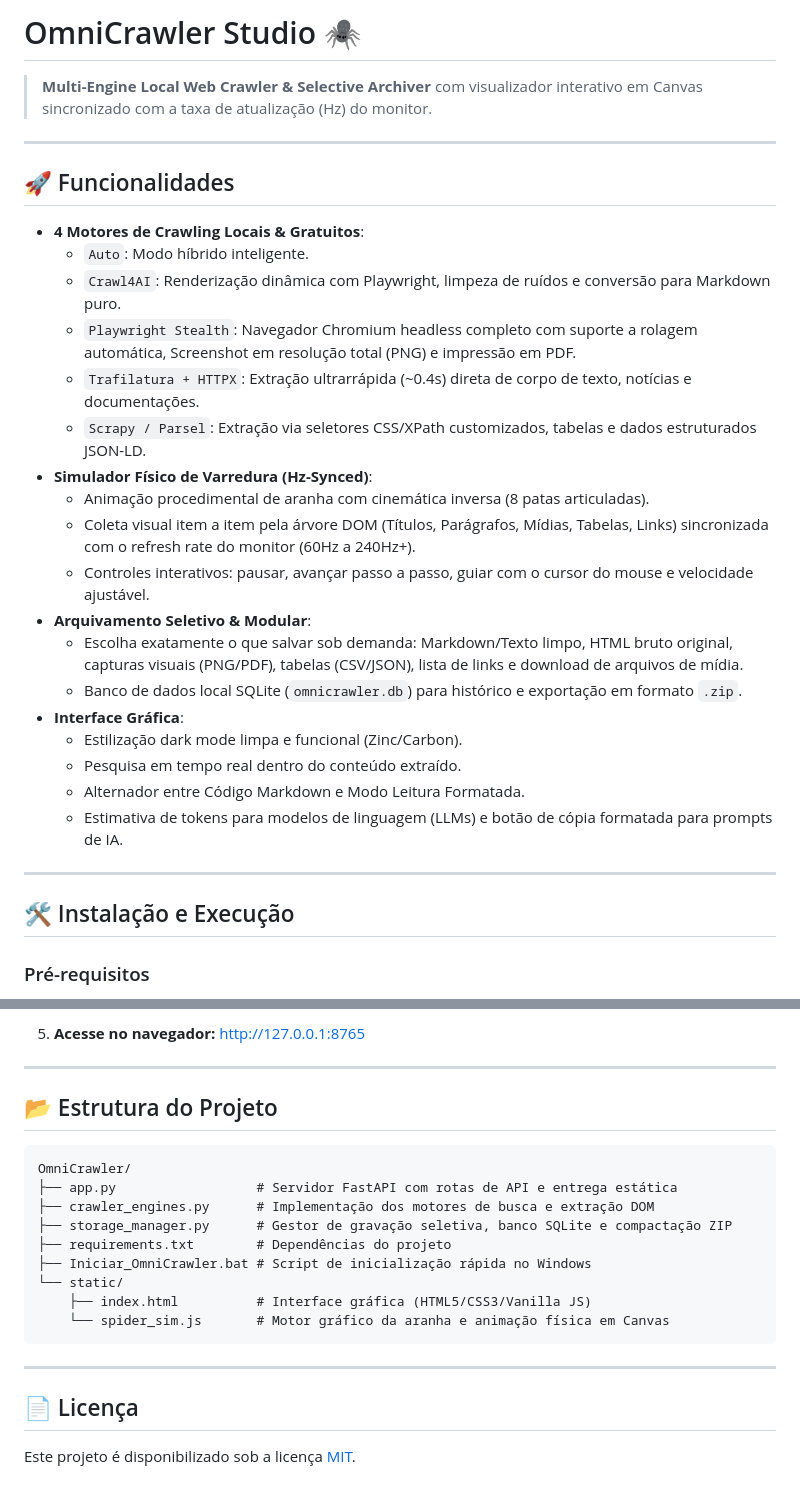
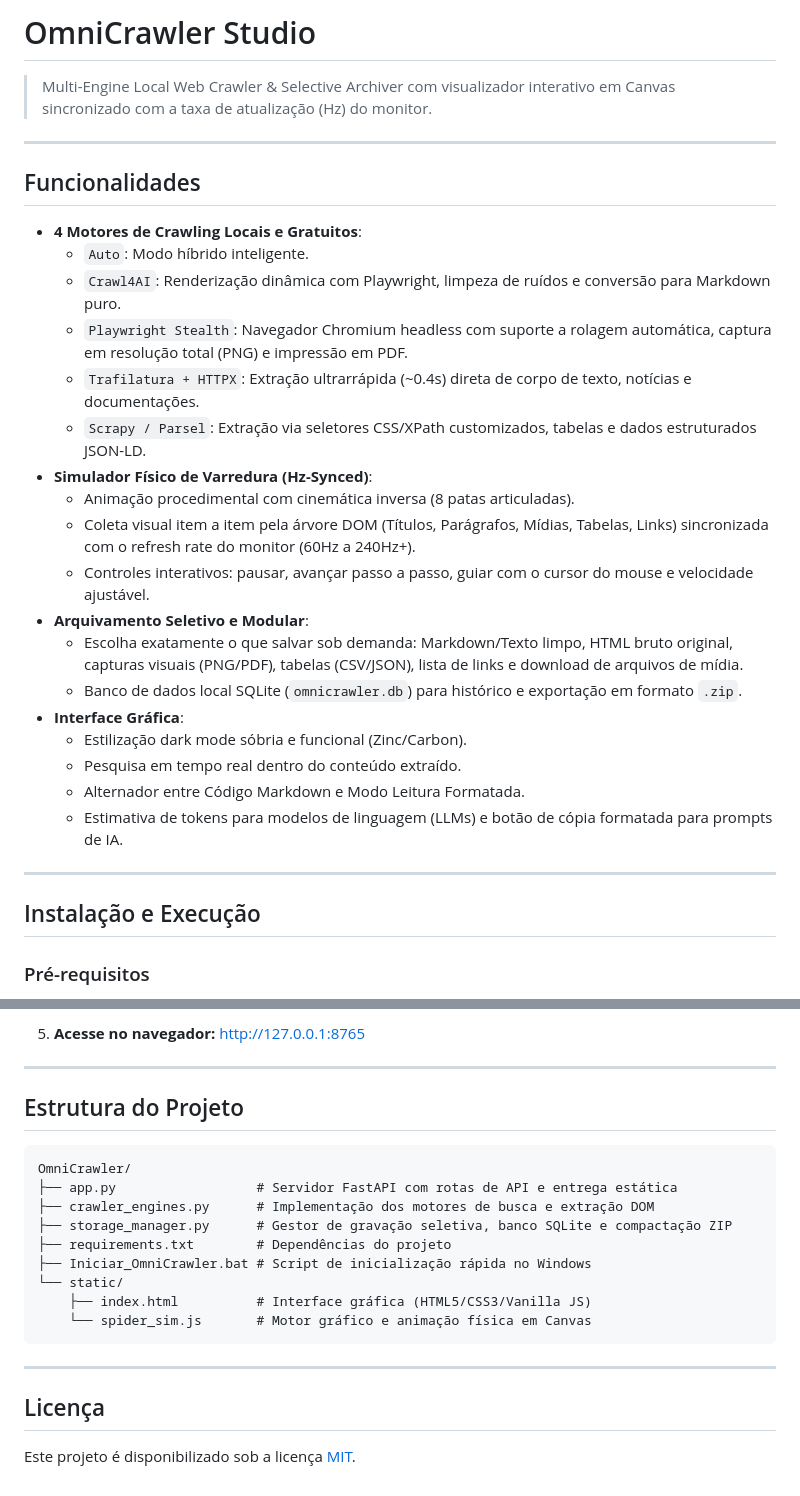
Before and after one commit to Caveira765/OmniCrawler, a Markdown page: README.md, 2 parts joined by grey strips. GitHub-like rendering.

Commit message:
docs: remove emojis and format README with a professional tone

````diff
--- a/README.md
+++ b/README.md
@@ -1,33 +1,33 @@
-# OmniCrawler Studio 🕷️
+# OmniCrawler Studio
 
-> **Multi-Engine Local Web Crawler & Selective Archiver** com visualizador interativo em Canvas sincronizado com a taxa de atualização (Hz) do monitor.
+> Multi-Engine Local Web Crawler & Selective Archiver com visualizador interativo em Canvas sincronizado com a taxa de atualização (Hz) do monitor.
 
 ---
 
-## 🚀 Funcionalidades
+## Funcionalidades
 
-- **4 Motores de Crawling Locais & Gratuitos**:
+- **4 Motores de Crawling Locais e Gratuitos**:
   - `Auto`: Modo híbrido inteligente.
   - `Crawl4AI`: Renderização dinâmica com Playwright, limpeza de ruídos e conversão para Markdown puro.
-  - `Playwright Stealth`: Navegador Chromium headless completo com suporte a rolagem automática, Screenshot em resolução total (PNG) e impressão em PDF.
+  - `Playwright Stealth`: Navegador Chromium headless com suporte a rolagem automática, captura em resolução total (PNG) e impressão em PDF.
   - `Trafilatura + HTTPX`: Extração ultrarrápida (~0.4s) direta de corpo de texto, notícias e documentações.
   - `Scrapy / Parsel`: Extração via seletores CSS/XPath customizados, tabelas e dados estruturados JSON-LD.
 - **Simulador Físico de Varredura (Hz-Synced)**:
-  - Animação procedimental de aranha com cinemática inversa (8 patas articuladas).
+  - Animação procedimental com cinemática inversa (8 patas articuladas).
   - Coleta visual item a item pela árvore DOM (Títulos, Parágrafos, Mídias, Tabelas, Links) sincronizada com o refresh rate do monitor (60Hz a 240Hz+).
   - Controles interativos: pausar, avançar passo a passo, guiar com o cursor do mouse e velocidade ajustável.
-- **Arquivamento Seletivo & Modular**:
+- **Arquivamento Seletivo e Modular**:
   - Escolha exatamente o que salvar sob demanda: Markdown/Texto limpo, HTML bruto original, capturas visuais (PNG/PDF), tabelas (CSV/JSON), lista de links e download de arquivos de mídia.
   - Banco de dados local SQLite (`omnicrawler.db`) para histórico e exportação em formato `.zip`.
 - **Interface Gráfica**:
-  - Estilização dark mode limpa e funcional (Zinc/Carbon).
+  - Estilização dark mode sóbria e funcional (Zinc/Carbon).
   - Pesquisa em tempo real dentro do conteúdo extraído.
   - Alternador entre Código Markdown e Modo Leitura Formatada.
   - Estimativa de tokens para modelos de linguagem (LLMs) e botão de cópia formatada para prompts de IA.
 
 ---
 
-## 🛠️ Instalação e Execução
+## Instalação e Execução
 
 ### Pré-requisitos
 - Python 3.10 ou superior
@@ -67,7 +67,7 @@
 
 ---
 
-## 📂 Estrutura do Projeto
+## Estrutura do Projeto
 
 ```
 OmniCrawler/
@@ -78,11 +78,11 @@ OmniCrawler/
 ├── Iniciar_OmniCrawler.bat # Script de inicialização rápida no Windows
 └── static/
     ├── index.html          # Interface gráfica (HTML5/CSS3/Vanilla JS)
-    └── spider_sim.js       # Motor gráfico da aranha e animação física em Canvas
+    └── spider_sim.js       # Motor gráfico e animação física em Canvas
 ```
 
 ---
 
-## 📄 Licença
+## Licença
 
 Este projeto é disponibilizado sob a licença [MIT](LICENSE).
````
